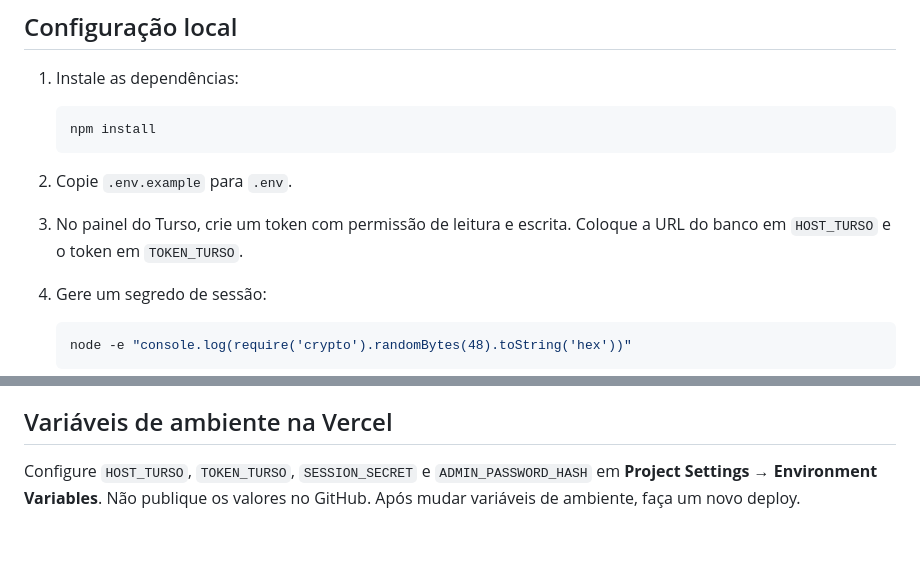
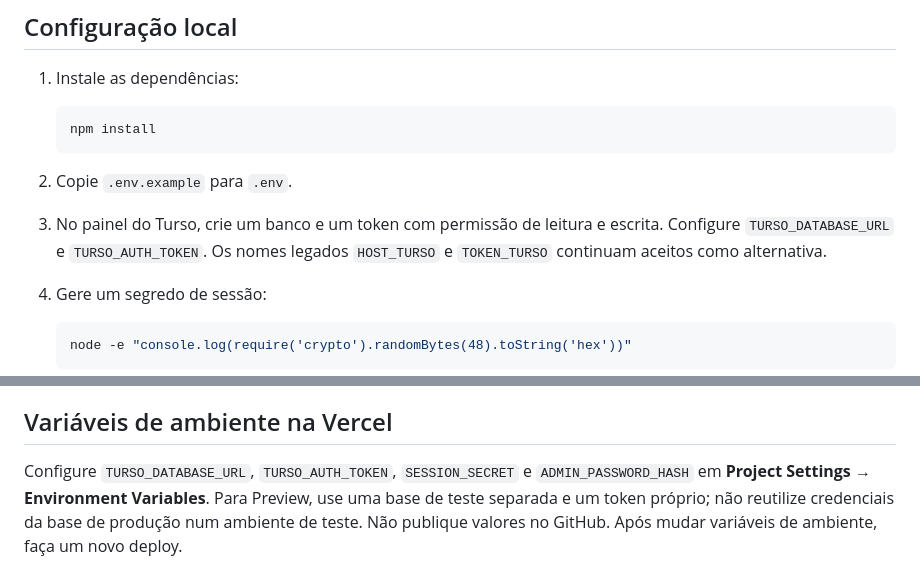
Before and after one commit to alexandrefragaa/fitasolta, a Markdown page: README.md, 2 parts joined by grey strips. Drawn GitHub-style; blank space fills up the shorter version.

Commit message:
docs: document Turso aliases and isolated preview configuration

````diff
--- a/README.md
+++ b/README.md
@@ -17,7 +17,7 @@ O FitaSolta organiza entidades, relações e fontes externas com rastreabilidade
    ```
 
 2. Copie `.env.example` para `.env`.
-3. No painel do Turso, crie um token com permissão de leitura e escrita. Coloque a URL do banco em `HOST_TURSO` e o token em `TOKEN_TURSO`.
+3. No painel do Turso, crie um banco e um token com permissão de leitura e escrita. Configure `TURSO_DATABASE_URL` e `TURSO_AUTH_TOKEN`. Os nomes legados `HOST_TURSO` e `TOKEN_TURSO` continuam aceitos como alternativa.
 4. Gere um segredo de sessão:
 
    ```bash
@@ -89,4 +89,4 @@ A API não transcreve automaticamente vídeos nem decide a veracidade com IA. A
 
 ## Variáveis de ambiente na Vercel
 
-Configure `HOST_TURSO`, `TOKEN_TURSO`, `SESSION_SECRET` e `ADMIN_PASSWORD_HASH` em **Project Settings → Environment Variables**. Não publique os valores no GitHub. Após mudar variáveis de ambiente, faça um novo deploy.
+Configure `TURSO_DATABASE_URL`, `TURSO_AUTH_TOKEN`, `SESSION_SECRET` e `ADMIN_PASSWORD_HASH` em **Project Settings → Environment Variables**. Para Preview, use uma base de teste separada e um token próprio; não reutilize credenciais da base de produção num ambiente de teste. Não publique valores no GitHub. Após mudar variáveis de ambiente, faça um novo deploy.
````
